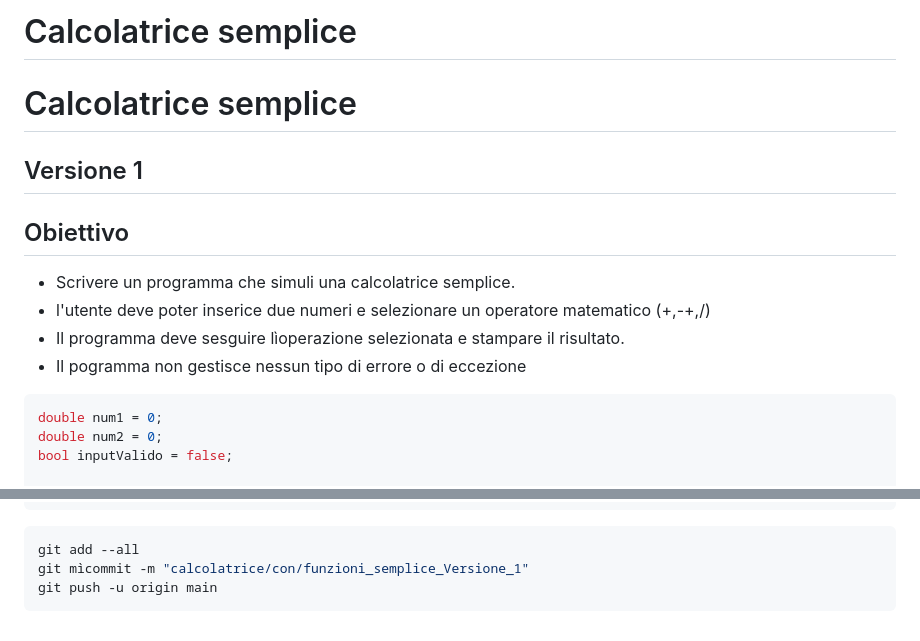
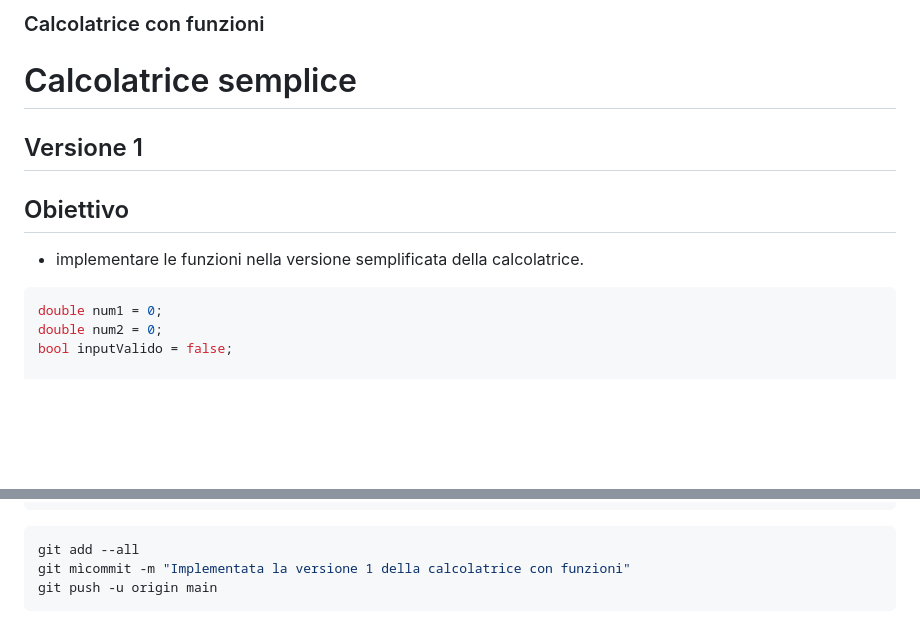
Before and after one commit to arte-y/dev_2024, a Markdown page: Assignment/04_Calcolatrice_con_funzioni/README.md, 2 parts joined by grey strips. GitHub-like rendering; blank space fills up the shorter version.

````diff
--- a/Assignment/04_Calcolatrice_con_funzioni/README.md
+++ b/Assignment/04_Calcolatrice_con_funzioni/README.md
@@ -1,14 +1,12 @@
-# Calcolatrice semplice
+### Calcolatrice con funzioni
+
 # Calcolatrice semplice
 
 ## Versione 1
 
 ## Obiettivo
 
-- Scrivere un programma che simuli una calcolatrice semplice.
-- l'utente deve poter inserice due numeri e selezionare un operatore matematico (+,-+,/)
-- Il programma deve sesguire lìoperazione selezionata e stampare il risultato.
-- Il pogramma non gestisce nessun tipo di errore o di eccezione
+- implementare le funzioni nella versione semplificata della calcolatrice.
 
 ```csharp
 double num1 = 0;
@@ -144,6 +142,6 @@ double SommaDiv(double a, double b, string operazione)
 
 ```bash
 git add --all
-git mìcommit -m "calcolatrice/con/funzioni_semplice_Versione_1"
+git mìcommit -m "Implementata la versione 1 della calcolatrice con funzioni"
 git push -u origin main
 ```
````
